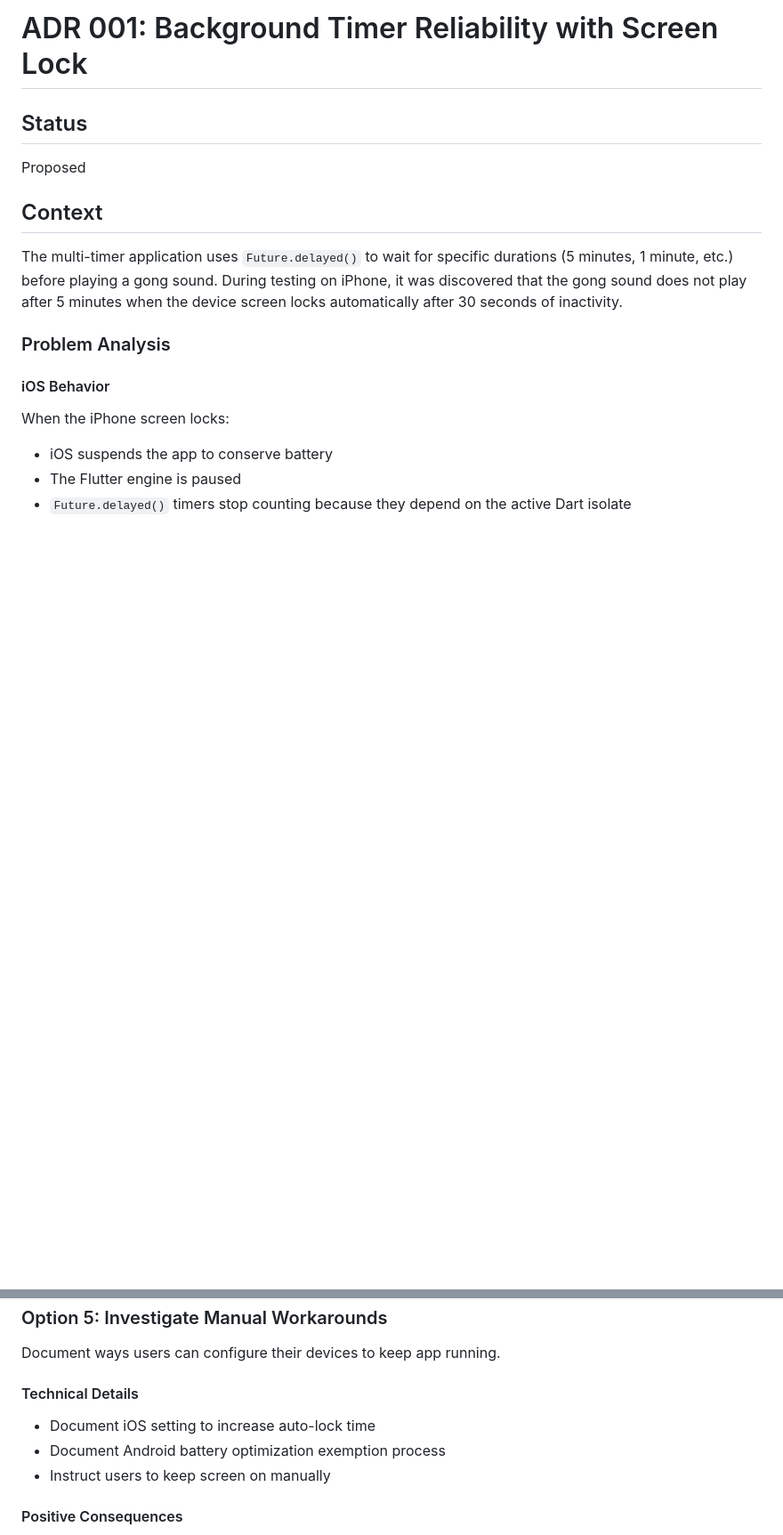
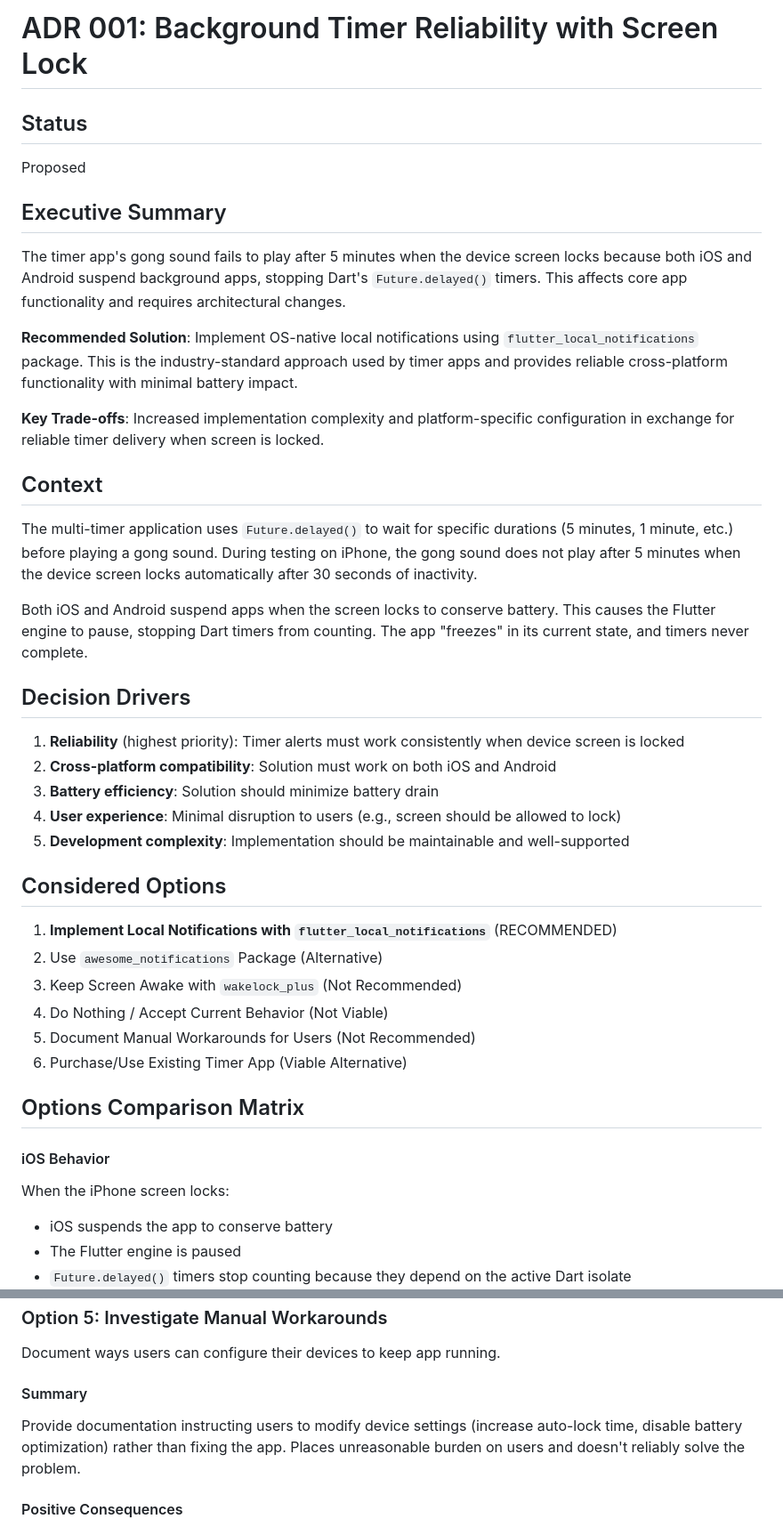
Before and after one commit to wonderbird/multi-timer, a Markdown page: docs/decisions/001-background-timer-reliability.md, 2 parts joined by grey strips. Shown at 89% size. Drawn GitHub-style; blank space fills up the shorter version.

```diff
--- a/docs/decisions/001-background-timer-reliability.md
+++ b/docs/decisions/001-background-timer-reliability.md
@@ -4,11 +4,38 @@
 
 Proposed
 
+## Executive Summary
+
+The timer app's gong sound fails to play after 5 minutes when the device screen locks because both iOS and Android suspend background apps, stopping Dart's `Future.delayed()` timers. This affects core app functionality and requires architectural changes.
+
+**Recommended Solution**: Implement OS-native local notifications using `flutter_local_notifications` package. This is the industry-standard approach used by timer apps and provides reliable cross-platform functionality with minimal battery impact.
+
+**Key Trade-offs**: Increased implementation complexity and platform-specific configuration in exchange for reliable timer delivery when screen is locked.
+
 ## Context
 
-The multi-timer application uses `Future.delayed()` to wait for specific durations (5 minutes, 1 minute, etc.) before playing a gong sound. During testing on iPhone, it was discovered that the gong sound does not play after 5 minutes when the device screen locks automatically after 30 seconds of inactivity.
+The multi-timer application uses `Future.delayed()` to wait for specific durations (5 minutes, 1 minute, etc.) before playing a gong sound. During testing on iPhone, the gong sound does not play after 5 minutes when the device screen locks automatically after 30 seconds of inactivity.
 
-### Problem Analysis
+Both iOS and Android suspend apps when the screen locks to conserve battery. This causes the Flutter engine to pause, stopping Dart timers from counting. The app "freezes" in its current state, and timers never complete.
+
+## Decision Drivers
+
+1. **Reliability** (highest priority): Timer alerts must work consistently when device screen is locked
+2. **Cross-platform compatibility**: Solution must work on both iOS and Android
+3. **Battery efficiency**: Solution should minimize battery drain
+4. **User experience**: Minimal disruption to users (e.g., screen should be allowed to lock)
+5. **Development complexity**: Implementation should be maintainable and well-supported
+
+## Considered Options
+
+1. **Implement Local Notifications with `flutter_local_notifications`** (RECOMMENDED)
+2. Use `awesome_notifications` Package (Alternative)
+3. Keep Screen Awake with `wakelock_plus` (Not Recommended)
+4. Do Nothing / Accept Current Behavior (Not Viable)
+5. Document Manual Workarounds for Users (Not Recommended)
+6. Purchase/Use Existing Timer App (Viable Alternative)
+
+## Options Comparison Matrix
 
 #### iOS Behavior
 
@@ -201,11 +253,9 @@ Continue with current implementation, accept that timer only works with screen u
 
 Document ways users can configure their devices to keep app running.
 
-#### Technical Details
+#### Summary
 
-- Document iOS setting to increase auto-lock time
-- Document Android battery optimization exemption process
-- Instruct users to keep screen on manually
+Provide documentation instructing users to modify device settings (increase auto-lock time, disable battery optimization) rather than fixing the app. Places unreasonable burden on users and doesn't reliably solve the problem.
 
 #### Positive Consequences
 
```
Also changed, not shown: other parts of docs/decisions/001-background-timer-reliability.md (+85 -24 lines).
